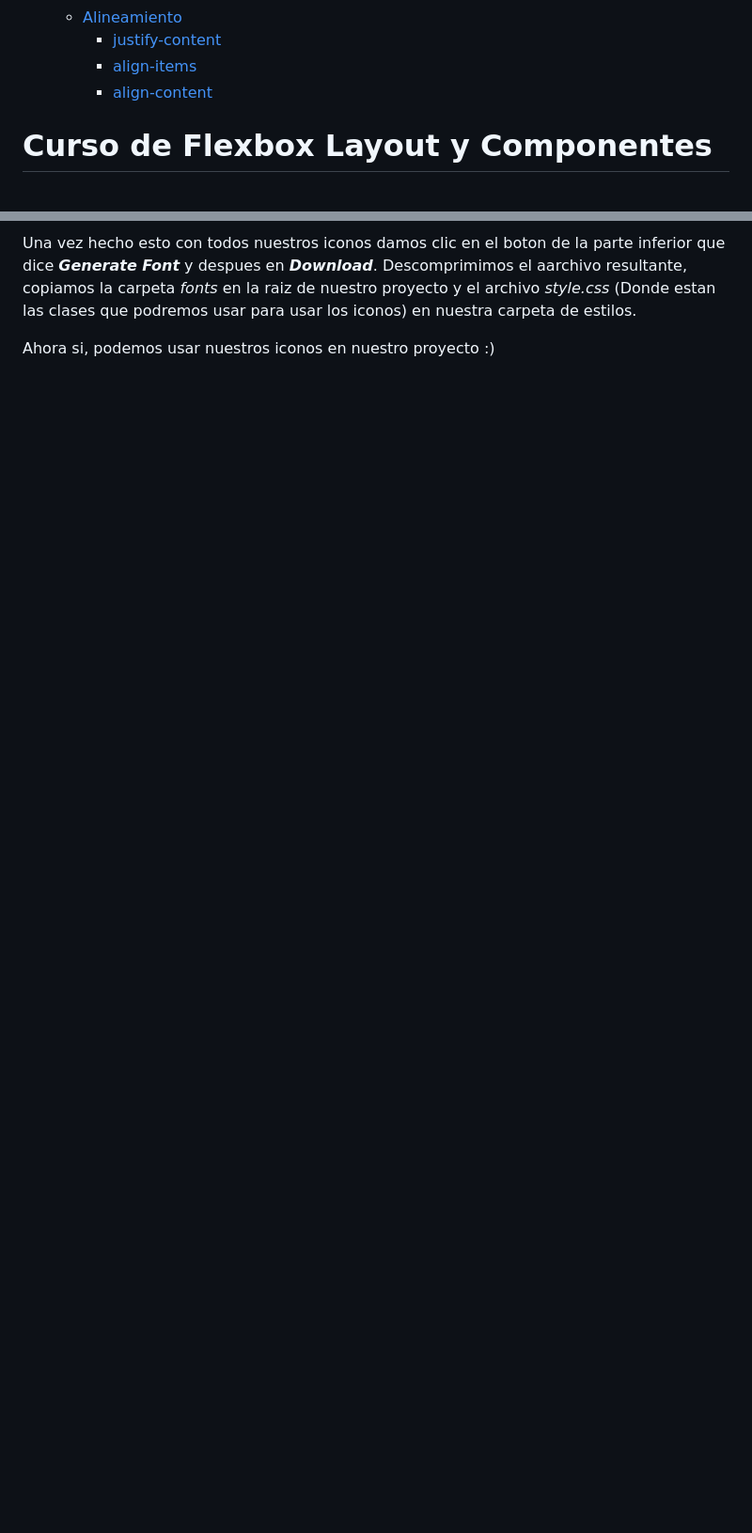
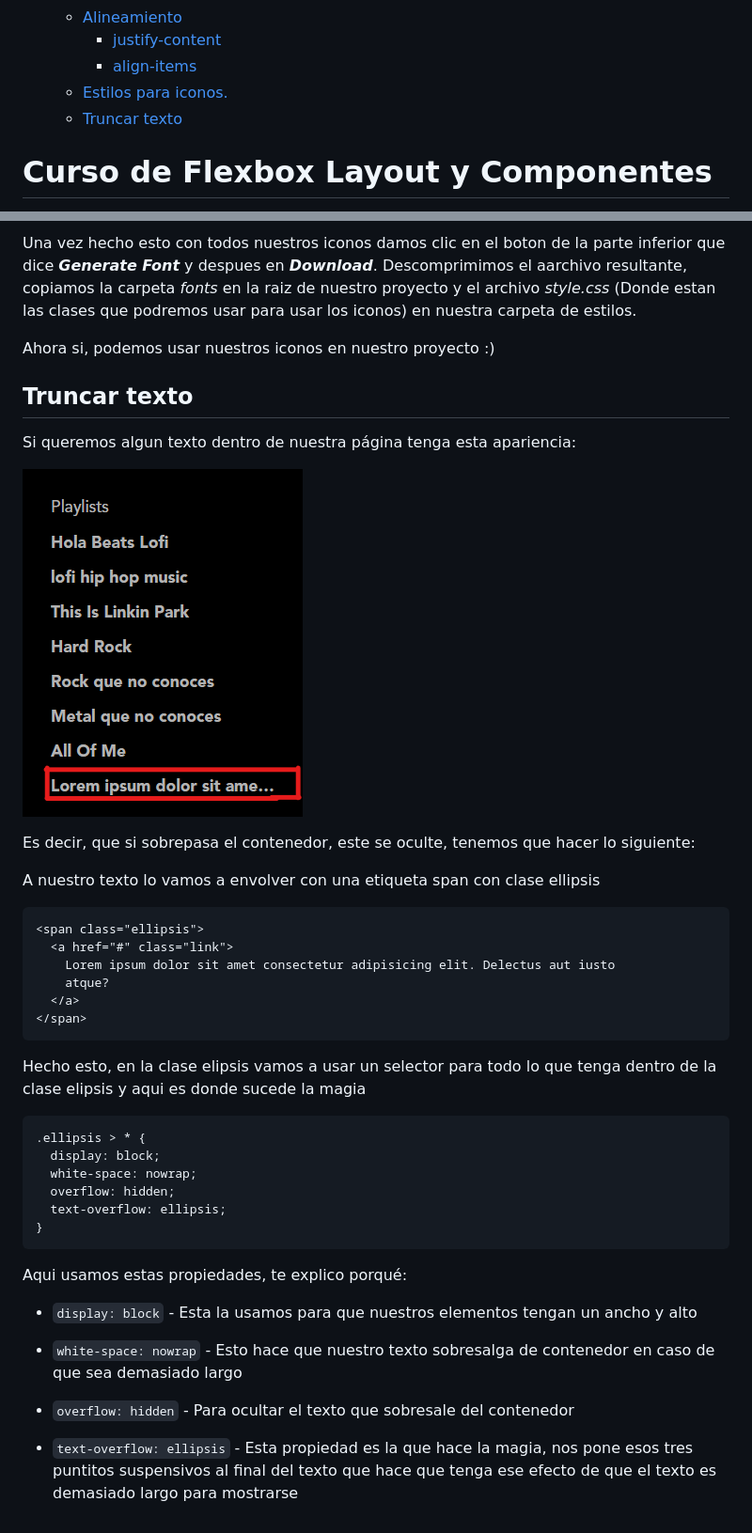
Before and after one commit to OscarAguilarL/spotifu, a Markdown page: notes/notes.md, 2 parts joined by grey strips. Shown: that part at 94% size. Rendered like a GitHub page; pictures changed too: notes/img/truncate-text.png (added); blank space fills up the shorter version.

Commit message:
Notes Truncate text

````diff
--- a/notes/notes.md
+++ b/notes/notes.md
@@ -27,7 +27,8 @@
   - [Alineamiento](#alineamiento)
     - [justify-content](#justify-content)
     - [align-items](#align-items)
-    - [align-content](#align-content)
+  - [Estilos para iconos.](#estilos-para-iconos)
+  - [Truncar texto](#truncar-texto)
 
 <!-- END doctoc generated TOC please keep comment here to allow auto update -->
 
@@ -291,3 +292,43 @@ Primero tenemos que importar todos nuestros iconos, una vez hecho esto, como nue
 Una vez hecho esto con todos nuestros iconos damos clic en el boton de la parte inferior que dice **_*Generate Font*_** y despues en **_*Download*_**. Descomprimimos el aarchivo resultante, copiamos la carpeta _fonts_ en la raiz de nuestro proyecto y el archivo _style.css_ (Donde estan las clases que podremos usar para usar los iconos) en nuestra carpeta de estilos.
 
 Ahora si, podemos usar nuestros iconos en nuestro proyecto :)
+
+## Truncar texto
+
+Si queremos algun texto dentro de nuestra página tenga esta apariencia:
+
+![Truncar texto](./img/truncate-text.png)
+
+Es decir, que si sobrepasa el contenedor, este se oculte, tenemos que hacer lo siguiente:
+
+A nuestro texto lo vamos a envolver con una etiqueta span con clase ellipsis
+
+```html
+<span class="ellipsis">
+  <a href="#" class="link">
+    Lorem ipsum dolor sit amet consectetur adipisicing elit. Delectus aut iusto
+    atque?
+  </a>
+</span>
+```
+
+Hecho esto, en la clase elipsis vamos a usar un selector para todo lo que tenga dentro de la clase elipsis y aqui es donde sucede la magia
+
+```css
+.ellipsis > * {
+  display: block;
+  white-space: nowrap;
+  overflow: hidden;
+  text-overflow: ellipsis;
+}
+```
+
+Aqui usamos estas propiedades, te explico porqué:
+
+- `display: block` - Esta la usamos para que nuestros elementos tengan un ancho y alto
+
+- `white-space: nowrap` - Esto hace que nuestro texto sobresalga de contenedor en caso de que sea demasiado largo
+
+- `overflow: hidden` - Para ocultar el texto que sobresale del contenedor
+
+- `text-overflow: ellipsis` - Esta propiedad es la que hace la magia, nos pone esos tres puntitos suspensivos al final del texto que hace que tenga ese efecto de que el texto es demasiado largo para mostrarse
````
Also changed, not shown: 1 other file.
